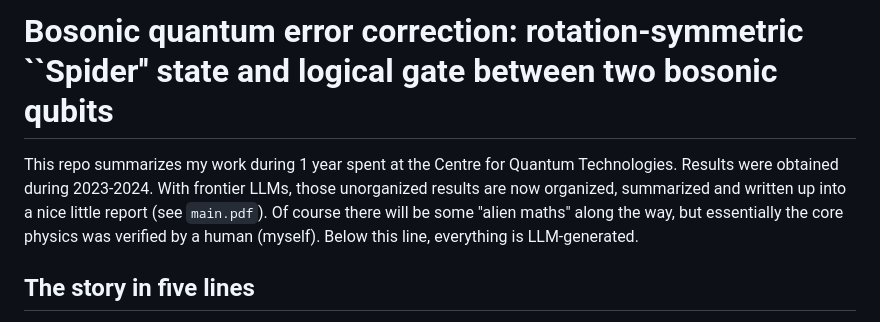
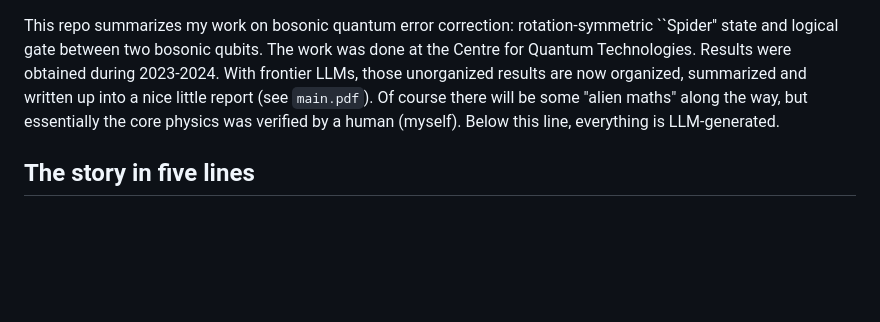
Before and after one commit to ngdnhtien/bosonic, a Markdown page: README.md, the part around the change. GitHub-like rendering; blank space fills up the shorter version.

Commit message:
Revise README for clarity on quantum error correction
Updated the README to clarify the focus on bosonic quantum error correction and improved the introduction.

```diff
--- a/README.md
+++ b/README.md
@@ -1,6 +1,5 @@
-# Bosonic quantum error correction: rotation-symmetric ``Spider'' state and logical gate between two bosonic qubits
 
-This repo summarizes my work during 1 year spent at the Centre for Quantum Technologies. Results were obtained during 2023-2024. With frontier LLMs, those unorganized results are now organized, summarized and written up into a nice little report (see `main.pdf`). Of course there will be some "alien maths" along the way, but essentially the core physics was verified by a human (myself). Below this line, everything is LLM-generated.
+This repo summarizes my work on bosonic quantum error correction: rotation-symmetric ``Spider'' state and logical gate between two bosonic qubits. The work was done at the Centre for Quantum Technologies. Results were obtained during 2023-2024. With frontier LLMs, those unorganized results are now organized, summarized and written up into a nice little report (see `main.pdf`). Of course there will be some "alien maths" along the way, but essentially the core physics was verified by a human (myself). Below this line, everything is LLM-generated.
 
 ## The story in five lines
 
```
